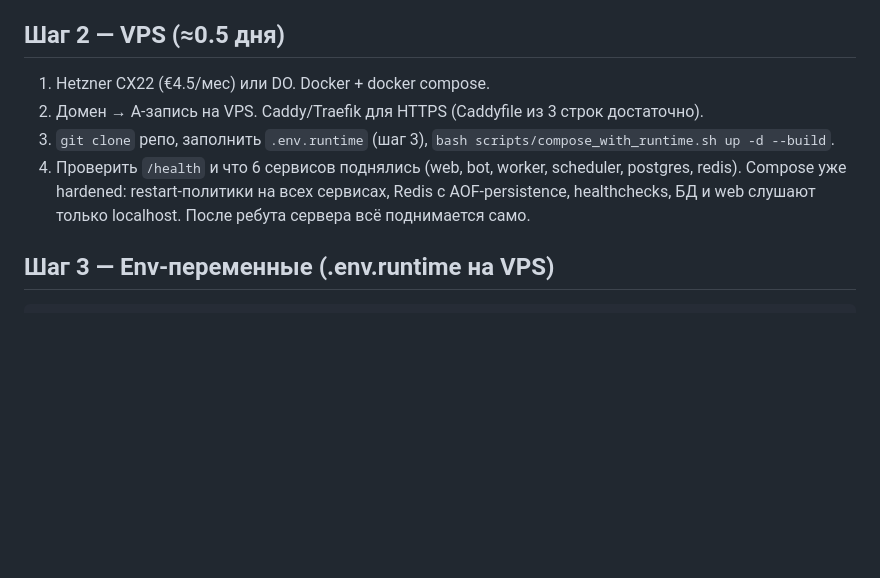
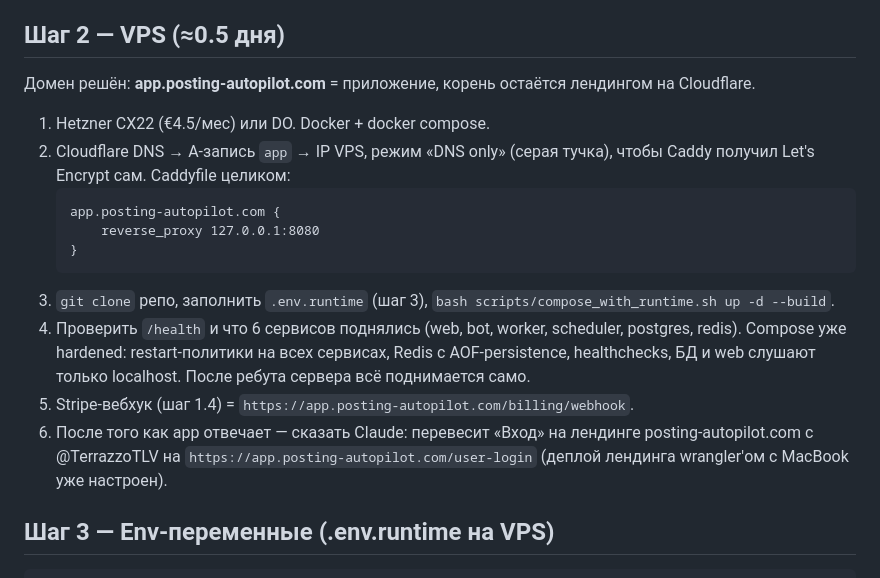
Before and after one commit to chernushoov/posting-autopilot, a Markdown page: LAUNCH_READY.md, the part around the change. Drawn GitHub-style; blank space fills up the shorter version.

Commit message:
docs(launch): app.posting-autopilot.com is the app domain — DNS, Caddy, webhook URL
Co-Authored-By: Claude Fable 5 <noreply@anthropic.com>

````diff
--- a/LAUNCH_READY.md
+++ b/LAUNCH_READY.md
@@ -15,12 +15,24 @@
 
 ## Шаг 2 — VPS (≈0.5 дня)
 
+Домен решён: **app.posting-autopilot.com** = приложение, корень остаётся лендингом на Cloudflare.
+
 1. Hetzner CX22 (€4.5/мес) или DO. Docker + docker compose.
-2. Домен → A-запись на VPS. Caddy/Traefik для HTTPS (Caddyfile из 3 строк достаточно).
+2. Cloudflare DNS → A-запись `app` → IP VPS, режим «DNS only» (серая тучка),
+   чтобы Caddy получил Let's Encrypt сам. Caddyfile целиком:
+   ```
+   app.posting-autopilot.com {
+       reverse_proxy 127.0.0.1:8080
+   }
+   ```
 3. `git clone` репо, заполнить `.env.runtime` (шаг 3), `bash scripts/compose_with_runtime.sh up -d --build`.
 4. Проверить `/health` и что 6 сервисов поднялись (web, bot, worker, scheduler, postgres, redis).
    Compose уже hardened: restart-политики на всех сервисах, Redis с AOF-persistence, healthchecks,
    БД и web слушают только localhost. После ребута сервера всё поднимается само.
+5. Stripe-вебхук (шаг 1.4) = `https://app.posting-autopilot.com/billing/webhook`.
+6. После того как app отвечает — сказать Claude: перевесит «Вход» на лендинге
+   posting-autopilot.com с @TerrazzoTLV на `https://app.posting-autopilot.com/user-login`
+   (деплой лендинга wrangler'ом с MacBook уже настроен).
 
 ## Шаг 3 — Env-переменные (.env.runtime на VPS)
 
````
